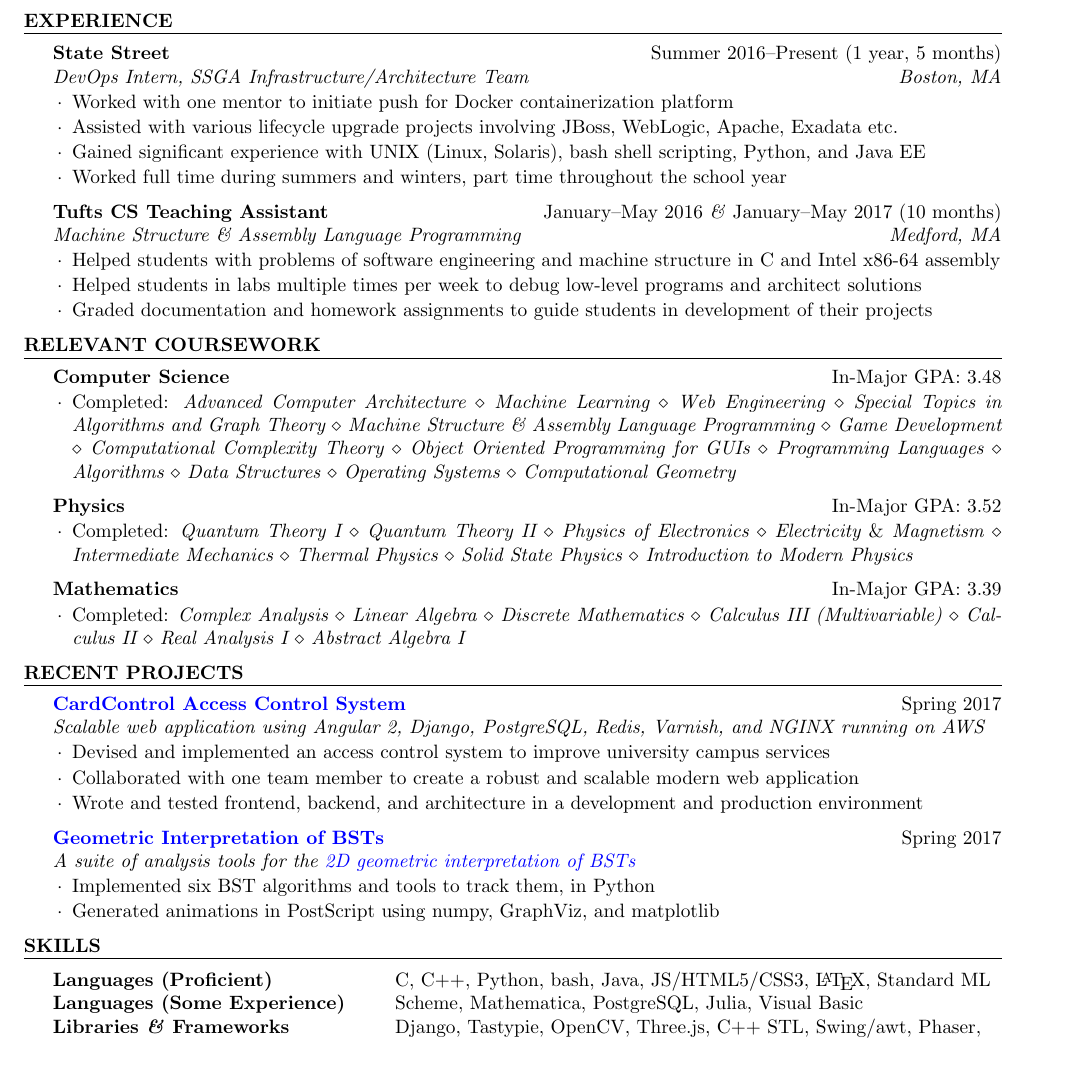
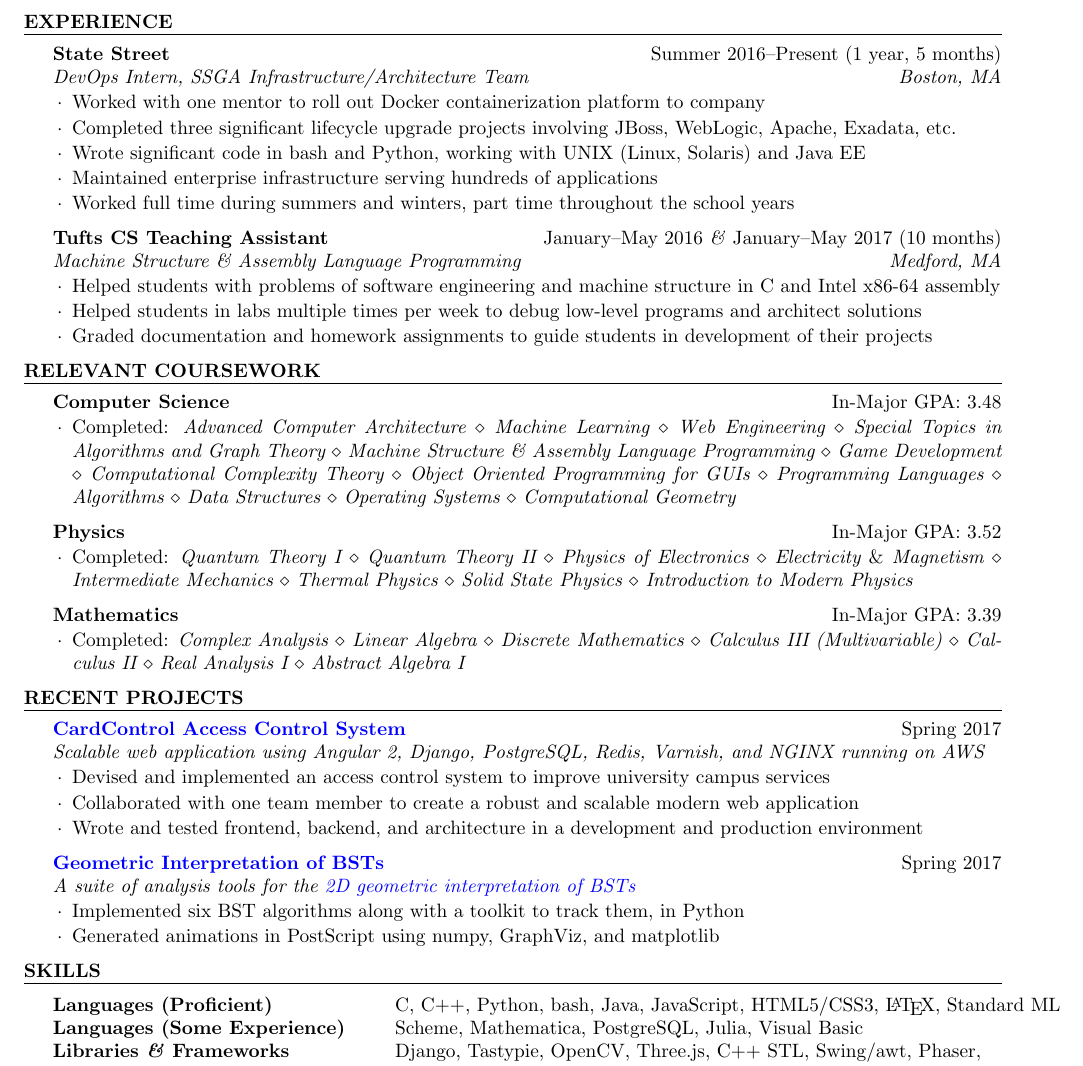
Before and after one commit to forsooth/resume, a LaTeX CV (matt-asnes-resume.tex): part of the page, cut so that both start at the same text. Compiled offline with pdfLaTeX.

Commit message:
Update State Street description, minor text fixes

```diff
--- a/matt-asnes-resume.tex
+++ b/matt-asnes-resume.tex
@@ -23,10 +23,11 @@
 
   \begin{rSection}{Experience}
     \begin{rSubsection}{State Street}{Summer 2016--Present (1 year, 5 months)}{DevOps Intern, SSGA Infrastructure/Architecture Team}{Boston, MA}
-    \item Worked with one mentor to initiate push for Docker containerization platform
-    \item Assisted with various lifecycle upgrade projects involving JBoss, WebLogic, Apache, Exadata etc.
-    \item Gained significant experience with UNIX (Linux, Solaris), bash shell scripting, Python, and Java EE
-    \item Worked full time during summers and winters, part time throughout the school year
+    \item Worked with one mentor to roll out Docker containerization platform to company
+    \item Completed three significant lifecycle upgrade projects involving JBoss, WebLogic, Apache, Exadata, etc.
+    \item Wrote significant code in bash and Python, working with UNIX (Linux, Solaris) and Java EE
+    \item Maintained enterprise infrastructure serving hundreds of applications
+    \item Worked full time during summers and winters, part time throughout the school years
     \end{rSubsection}
 
     \begin{rSubsection}{Tufts CS Teaching Assistant}{January--May 2016 \textit{\&} January--May 2017 (10 months)}{Machine Structure \& Assembly Language Programming}{Medford, MA}
@@ -61,7 +61,7 @@
 
     \begin{rSubsection}{\href{https://github.com/forsooth/BST-analysis}{Geometric Interpretation of BSTs}}{Spring 2017}
     {A suite of analysis tools for the \href{https://en.wikipedia.org/wiki/Geometry_of_binary_search_trees}{2D geometric interpretation of BSTs}} {}
-    \item Implemented six BST algorithms and tools to track them, in Python
+    \item Implemented six BST algorithms along with a toolkit to track them, in Python
     \item Generated animations in PostScript using numpy, GraphViz, and matplotlib
     \end{rSubsection}
 
@@ -69,7 +69,7 @@
 
   \begin{rSection}{Skills}
     \begin{tabular}{ @{} >{\bfseries}l @{\hspace{6ex}} l }
-      Languages (Proficient)& C, C++, Python, bash, Java, JS/HTML5/CSS3, \LaTeX, Standard ML\\
+      Languages (Proficient)& C, C++, Python, bash, Java, JavaScript, HTML5/CSS3, \LaTeX, Standard ML\\
       Languages (Some Experience)& Scheme, Mathematica, PostgreSQL, Julia, Visual Basic\\
       Libraries \textit{\&} Frameworks & Django, Tastypie, OpenCV, Three.js, C++ STL, Swing/awt, Phaser,\\
       & numpy, matplotlib, CImg, BeautifulSoup, Angular 2, GraphViz\\
```
Also changed, not shown: matt-asnes-resume.pdf, matt-asnes-resume.tex (1 more changed lines).
